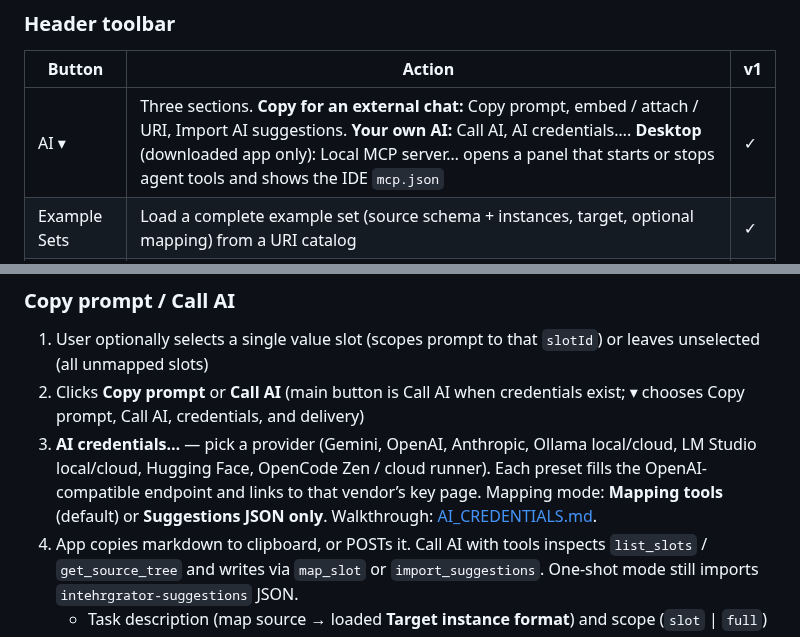
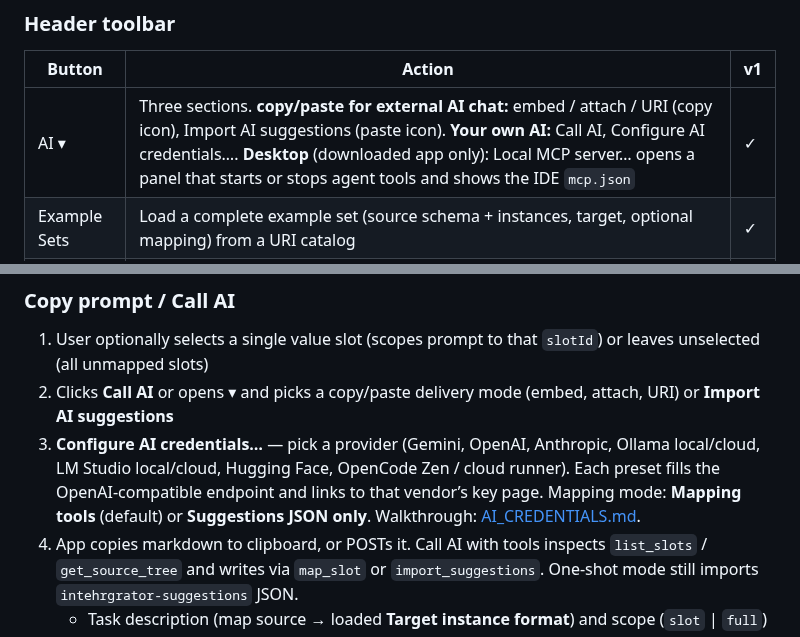
Before and after one commit to regionstockholm/intehrgrator, a Markdown page: docs/UI_ARCHITECTURE.md, 2 parts joined by grey strips. GitHub-like rendering.

```diff
--- a/docs/UI_ARCHITECTURE.md
+++ b/docs/UI_ARCHITECTURE.md
@@ -104,7 +104,7 @@ Actions are split between the **header toolbar** (project-wide) and **pane heade
 
 | Button | Action | v1 |
 |--------|--------|-----|
-| AI ▾ | Three sections. **Copy for an external chat:** Copy prompt, embed / attach / URI, Import AI suggestions. **Your own AI:** Call AI, AI credentials…. **Desktop** (downloaded app only): Local MCP server… opens a panel that starts or stops agent tools and shows the IDE `mcp.json` | ✓ |
+| AI ▾ | Three sections. **copy/paste for external AI chat:** embed / attach / URI (copy icon), Import AI suggestions (paste icon). **Your own AI:** Call AI, Configure AI credentials…. **Desktop** (downloaded app only): Local MCP server… opens a panel that starts or stops agent tools and shows the IDE `mcp.json` | ✓ |
 | Example Sets | Load a complete example set (source schema + instances, target, optional mapping) from a URI catalog | ✓ |
 | New Project | Reset workspace to empty project (confirm if content present) | ✓ |
 | Load Project | Open modal listing autosave + recent manual saves | ✓ |
@@ -166,8 +166,8 @@ The test runner is a core informatician workflow, not a nice-to-have.
 ### Copy prompt / Call AI
 
 1. User optionally selects a single value slot (scopes prompt to that `slotId`) or leaves unselected (all unmapped slots)
-2. Clicks **Copy prompt** or **Call AI** (main button is Call AI when credentials exist; ▾ chooses Copy prompt, Call AI, credentials, and delivery)
-3. **AI credentials…** — pick a provider (Gemini, OpenAI, Anthropic, Ollama local/cloud, LM Studio local/cloud, Hugging Face, OpenCode Zen / cloud runner). Each preset fills the OpenAI-compatible endpoint and links to that vendor’s key page. Mapping mode: **Mapping tools** (default) or **Suggestions JSON only**. Walkthrough: [AI_CREDENTIALS.md](AI_CREDENTIALS.md).
+2. Clicks **Call AI** or opens ▾ and picks a copy/paste delivery mode (embed, attach, URI) or **Import AI suggestions**
+3. **Configure AI credentials…** — pick a provider (Gemini, OpenAI, Anthropic, Ollama local/cloud, LM Studio local/cloud, Hugging Face, OpenCode Zen / cloud runner). Each preset fills the OpenAI-compatible endpoint and links to that vendor’s key page. Mapping mode: **Mapping tools** (default) or **Suggestions JSON only**. Walkthrough: [AI_CREDENTIALS.md](AI_CREDENTIALS.md).
 4. App copies markdown to clipboard, or POSTs it. Call AI with tools inspects `list_slots` / `get_source_tree` and writes via `map_slot` or `import_suggestions`. One-shot mode still imports `intehrgrator-suggestions` JSON.
    - Task description (map source → loaded **Target instance format**) and scope (`slot` | `full`)
    - Target: format, `targetId`, filename, origin (file or URI), structure summary
```
Also changed, not shown: docs/future/integrated-ai-assist.md (+3 -3 lines), docs/tutorial/ai-in-the-web-app.md (+3 -5 lines), docs/assets/tutorial/ai-menu.png, 11 other files.
